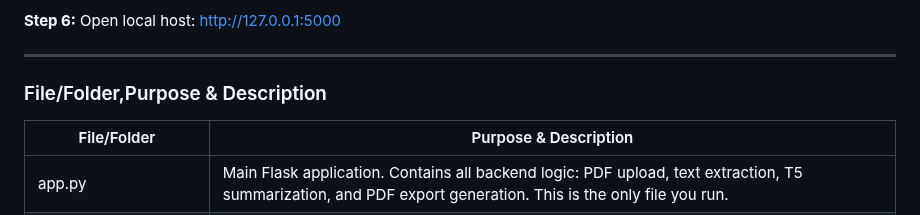
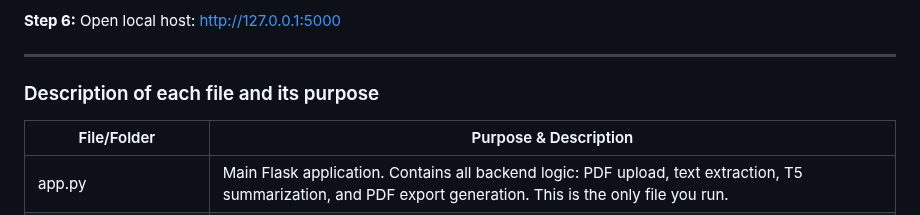
Before and after one commit to spacesaicodes1234/olympai_DHProdcutions, a Markdown page: README.md, the part around the change. GitHub-like rendering.

```diff
--- a/README.md
+++ b/README.md
@@ -108,7 +108,7 @@ http://127.0.0.1:5000
 
 ---
 
-### File/Folder,Purpose & Description
+### Description of each file and its purpose
 
 | File/Folder | Purpose & Description |
 |---|---|
```
